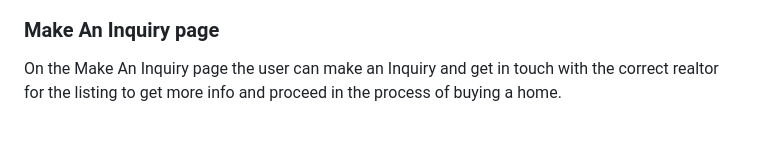
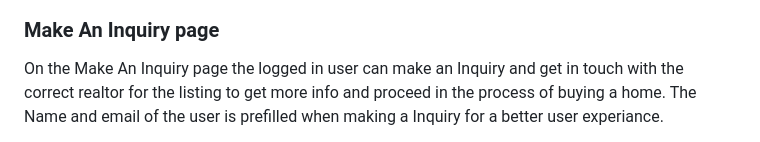
Before and after one commit to Mustafanaji0413/real-estate, a Markdown page: README.md, the part around the change printed below. GitHub-like rendering.

```diff
--- a/README.md
+++ b/README.md
@@ -156,5 +169,5 @@ To make the application as dynamic as possible, I want the navbar and footer to
 
  ### Make An Inquiry page
 
-  On the Make An Inquiry page the user can make an Inquiry and get in touch with the correct realtor for the listing to get more info and proceed in the process of buying a home.
+  On the Make An Inquiry page the logged in user can make an Inquiry and get in touch with the correct realtor for the listing to get more info and proceed in the process of buying a home. The Name and email of the user is prefilled when making a Inquiry for a better user experiance.
 
```
Also changed, not shown: other parts of README.md (+51 -36 lines).
